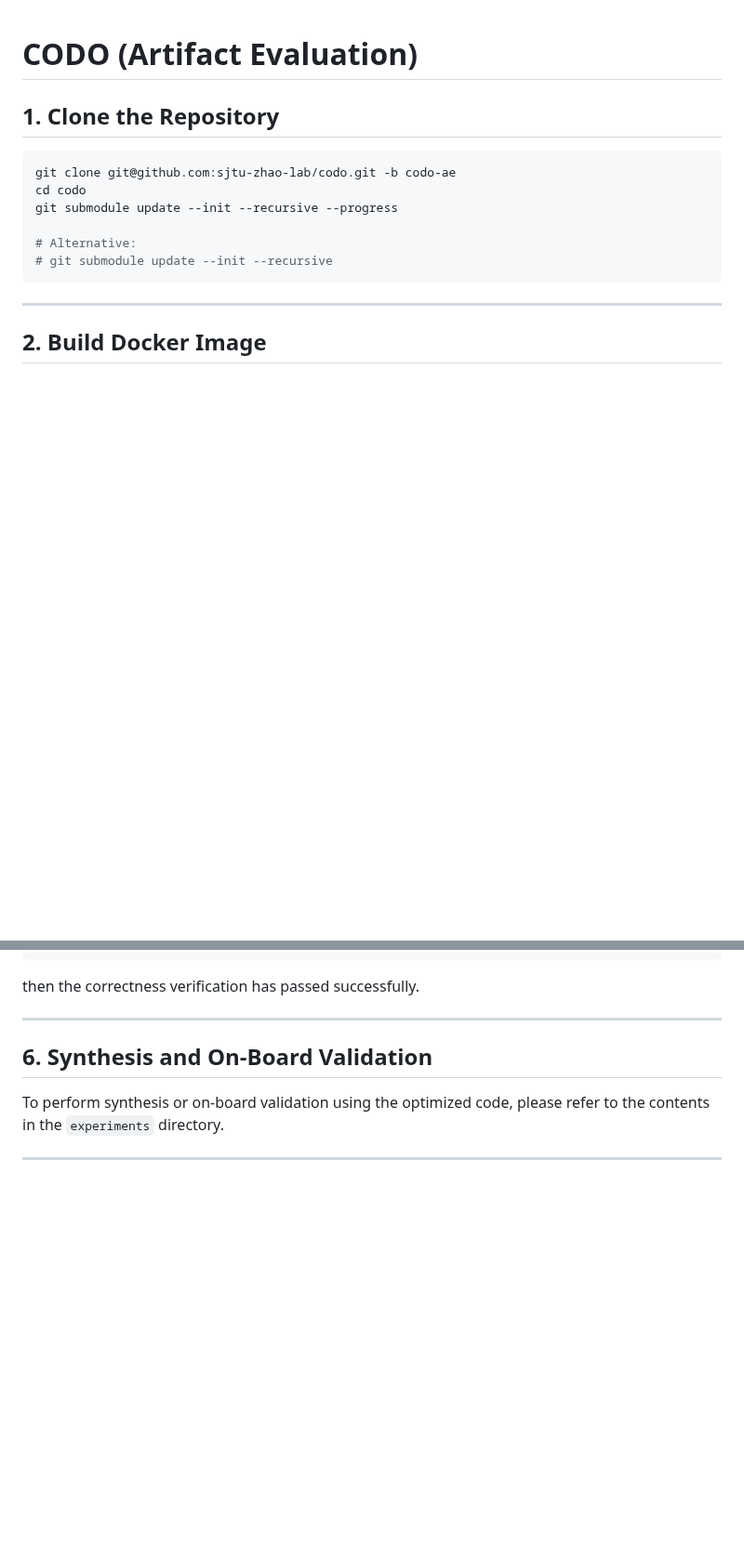
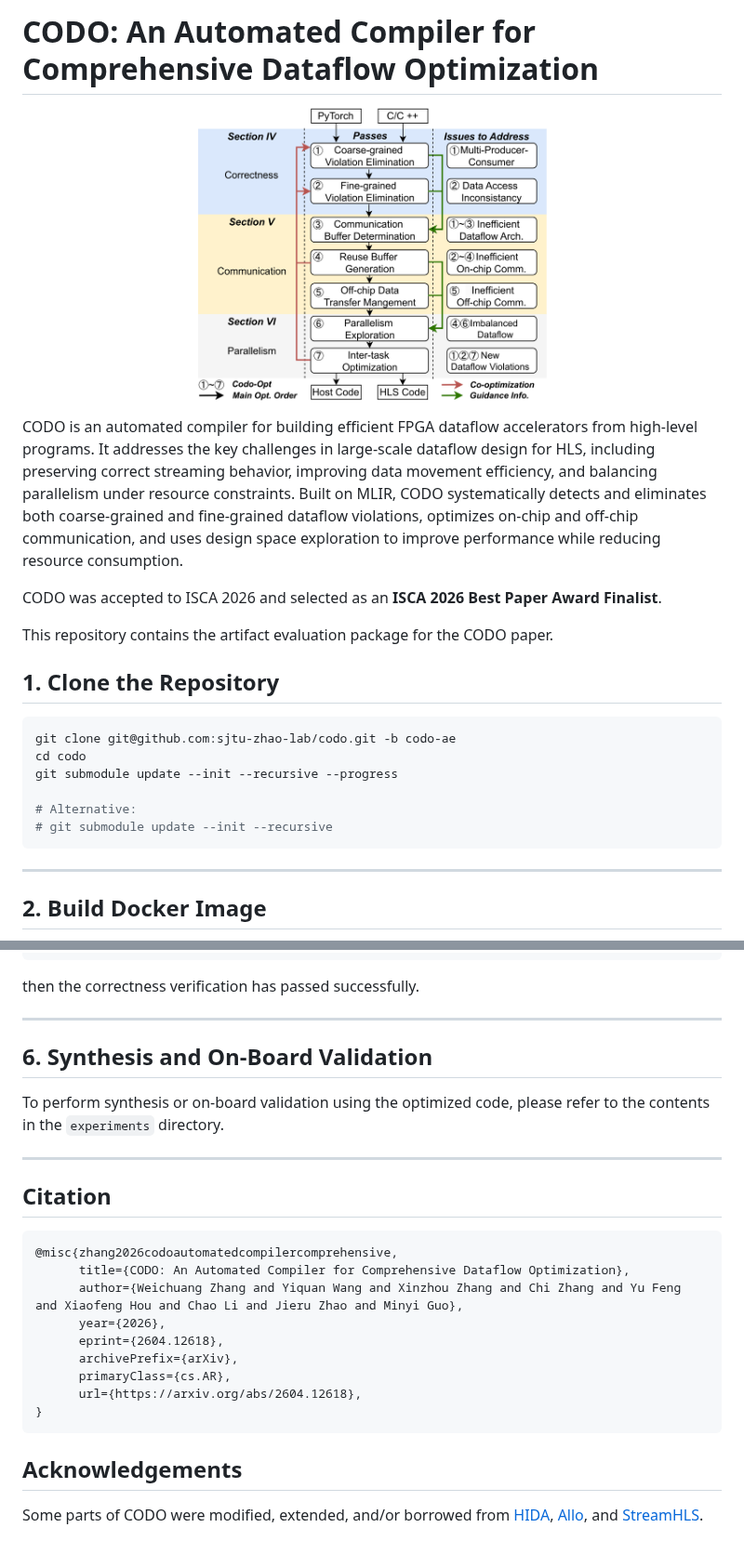
Before and after one commit to sjtu-zhao-lab/codo-artifact, a Markdown page: README.md, 2 parts joined by grey strips. Shown at 93% size. Rendered like a GitHub page; pictures changed too: framework.png (added); blank space fills up the shorter version.

Commit message:
Update README overview

`````diff
--- a/README.md
+++ b/README.md
@@ -1,5 +1,14 @@
+# CODO: An Automated Compiler for Comprehensive Dataflow Optimization
 
-# CODO (Artifact Evaluation)
+<p align="center">
+  <img src="framework.png" alt="CODO framework overview" width="50%">
+</p>
+
+CODO is an automated compiler for building efficient FPGA dataflow accelerators from high-level programs. It addresses the key challenges in large-scale dataflow design for HLS, including preserving correct streaming behavior, improving data movement efficiency, and balancing parallelism under resource constraints. Built on MLIR, CODO systematically detects and eliminates both coarse-grained and fine-grained dataflow violations, optimizes on-chip and off-chip communication, and uses design space exploration to improve performance while reducing resource consumption.
+
+CODO was accepted to ISCA 2026 and selected as an **ISCA 2026 Best Paper Award Finalist**.
+
+This repository contains the artifact evaluation package for the CODO paper.
 
 ## 1. Clone the Repository
 
@@ -10,7 +19,7 @@ git submodule update --init --recursive --progress
 
 # Alternative:
 # git submodule update --init --recursive
-````
+```
 
 ---
 
@@ -215,3 +224,21 @@ then the correctness verification has passed successfully.
 To perform synthesis or on-board validation using the optimized code, please refer to the contents in the `experiments` directory.
 
 ---
+
+## Citation
+
+```bibtex
+@misc{zhang2026codoautomatedcompilercomprehensive,
+      title={CODO: An Automated Compiler for Comprehensive Dataflow Optimization},
+      author={Weichuang Zhang and Yiquan Wang and Xinzhou Zhang and Chi Zhang and Yu Feng and Xiaofeng Hou and Chao Li and Jieru Zhao and Minyi Guo},
+      year={2026},
+      eprint={2604.12618},
+      archivePrefix={arXiv},
+      primaryClass={cs.AR},
+      url={https://arxiv.org/abs/2604.12618},
+}
+```
+
+## Acknowledgements
+
+Some parts of CODO were modified, extended, and/or borrowed from [HIDA](https://github.com/UIUC-ChenLab/ScaleHLS-HIDA), [Allo](https://github.com/cornell-zhang/allo), and [StreamHLS](https://github.com/UCLA-VAST/Stream-HLS).
`````
